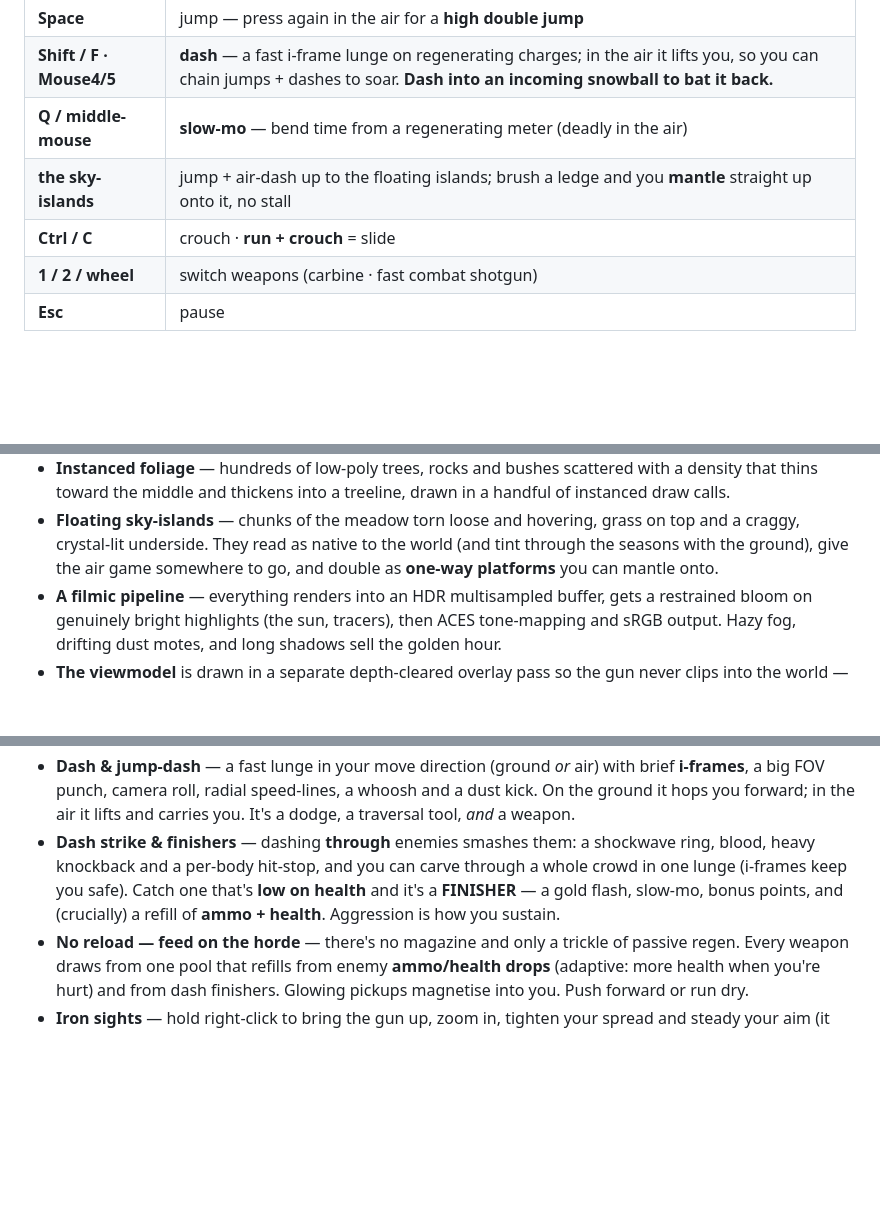
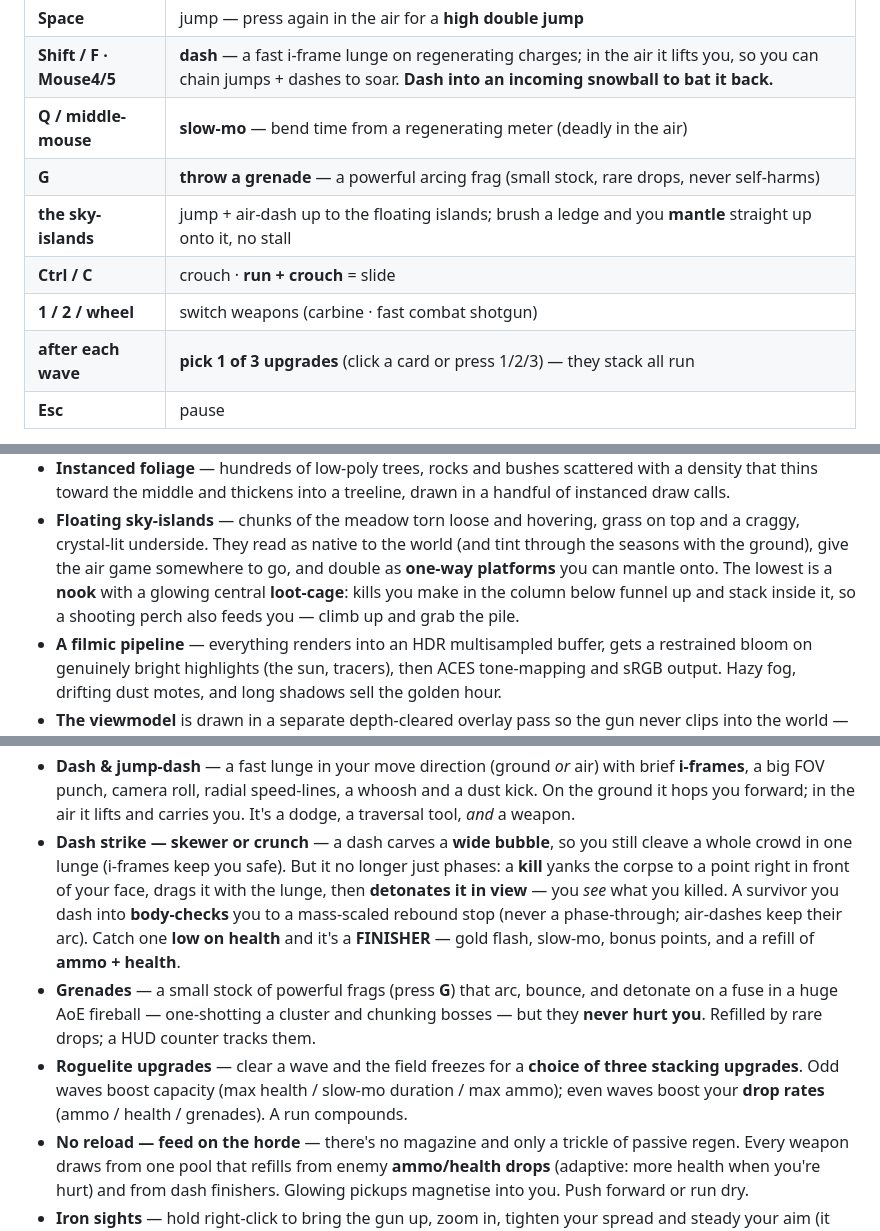
Before and after one commit to duplighost/fps-with-amazing-gamefeel, a Markdown page: duskfall/README.md, 3 parts joined by grey strips. GitHub-like rendering; blank space fills up the shorter version.

Commit message:
README: grenades, upgrades, dash rework, sky nook
Co-Authored-By: Claude Opus 4.8 <noreply@anthropic.com>
Claude-Session: https://claude.ai/code/session_01UJSmgfZbDXcqYDTu1AQfyS

```diff
--- a/duskfall/README.md
+++ b/duskfall/README.md
@@ -35,9 +35,11 @@ mouse).
 | **Space** | jump — press again in the air for a **high double jump** |
 | **Shift / F · Mouse4/5** | **dash** — a fast i-frame lunge on regenerating charges; in the air it lifts you, so you can chain jumps + dashes to soar. **Dash into an incoming snowball to bat it back.** |
 | **Q / middle-mouse** | **slow-mo** — bend time from a regenerating meter (deadly in the air) |
+| **G** | **throw a grenade** — a powerful arcing frag (small stock, rare drops, never self-harms) |
 | **the sky-islands** | jump + air-dash up to the floating islands; brush a ledge and you **mantle** straight up onto it, no stall |
 | **Ctrl / C** | crouch · **run + crouch** = slide |
 | **1 / 2 / wheel** | switch weapons (carbine · fast combat shotgun) |
+| **after each wave** | **pick 1 of 3 upgrades** (click a card or press 1/2/3) — they stack all run |
 | **Esc** | pause |
 
 **There is no reload.** DOOM-style: your ammo only comes from what enemies drop and
@@ -66,7 +68,9 @@ a photo. The whole scene is generated at load, then run through a filmic camera:
 - **Floating sky-islands** — chunks of the meadow torn loose and hovering, grass on
   top and a craggy, crystal-lit underside. They read as native to the world (and
   tint through the seasons with the ground), give the air game somewhere to go, and
-  double as **one-way platforms** you can mantle onto.
+  double as **one-way platforms** you can mantle onto. The lowest is a **nook** with a
+  glowing central **loot-cage**: kills you make in the column below funnel up and stack
+  inside it, so a shooting perch also feeds you — climb up and grab the pile.
 - **A filmic pipeline** — everything renders into an HDR multisampled buffer, gets
   a restrained bloom on genuinely bright highlights (the sun, tracers), then ACES
   tone-mapping and sRGB output. Hazy fog, drifting dust motes, and long shadows sell
@@ -109,11 +113,19 @@ Game feel is the sum of a hundred small responses. The big ones here:
   brief **i-frames**, a big FOV punch, camera roll, radial speed-lines, a whoosh and
   a dust kick. On the ground it hops you forward; in the air it lifts and carries you.
   It's a dodge, a traversal tool, *and* a weapon.
-- **Dash strike & finishers** — dashing **through** enemies smashes them: a shockwave
-  ring, blood, heavy knockback and a per-body hit-stop, and you can carve through a
-  whole crowd in one lunge (i-frames keep you safe). Catch one that's **low on health**
-  and it's a **FINISHER** — a gold flash, slow-mo, bonus points, and (crucially) a
-  refill of **ammo + health**. Aggression is how you sustain.
+- **Dash strike — skewer or crunch** — a dash carves a **wide bubble**, so you still
+  cleave a whole crowd in one lunge (i-frames keep you safe). But it no longer just
+  phases: a **kill** yanks the corpse to a point right in front of your face, drags it
+  with the lunge, then **detonates it in view** — you *see* what you killed. A survivor
+  you dash into **body-checks** you to a mass-scaled rebound stop (never a phase-through;
+  air-dashes keep their arc). Catch one **low on health** and it's a **FINISHER** — gold
+  flash, slow-mo, bonus points, and a refill of **ammo + health**.
+- **Grenades** — a small stock of powerful frags (press **G**) that arc, bounce, and
+  detonate on a fuse in a huge AoE fireball — one-shotting a cluster and chunking
+  bosses — but they **never hurt you**. Refilled by rare drops; a HUD counter tracks them.
+- **Roguelite upgrades** — clear a wave and the field freezes for a **choice of three
+  stacking upgrades**. Odd waves boost capacity (max health / slow-mo duration / max
+  ammo); even waves boost your **drop rates** (ammo / health / grenades). A run compounds.
 - **No reload — feed on the horde** — there's no magazine and only a trickle of passive
   regen. Every weapon draws from one pool that refills from enemy **ammo/health drops**
   (adaptive: more health when you're hurt) and from dash finishers. Glowing pickups
```
